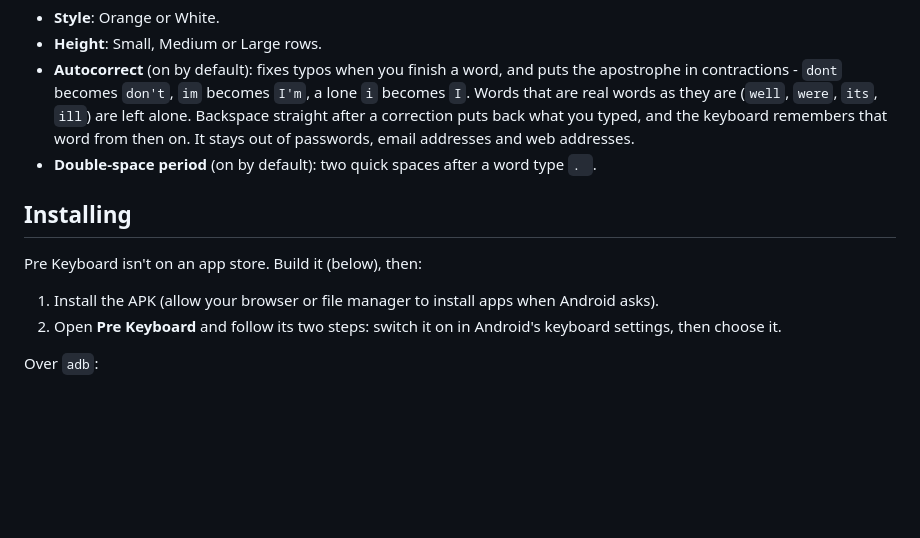
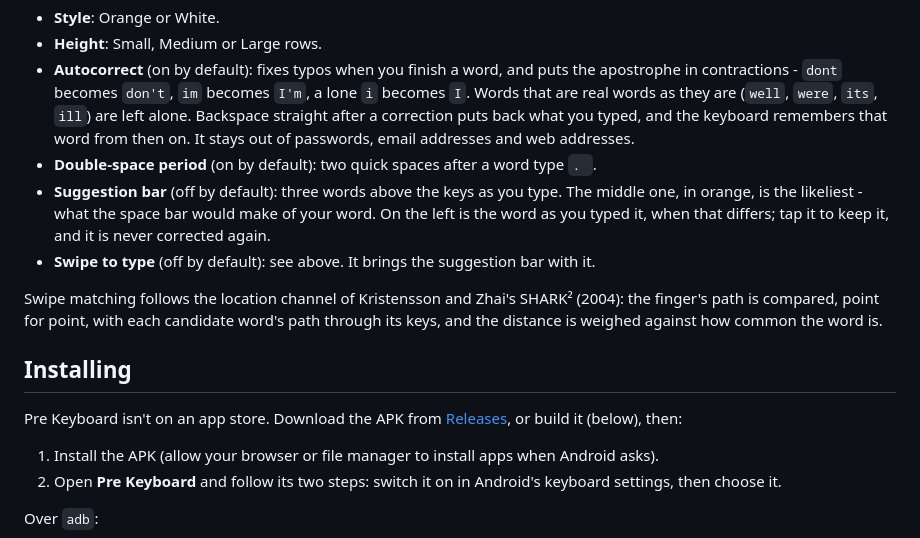
Before and after one commit to alan-morford/prekeyboard, a Markdown page: README.md, the part around one of its changes. Rendered like a GitHub page; blank space fills up the shorter version.

```diff
--- a/README.md
+++ b/README.md
@@ -43,10 +69,19 @@ the keyboard on screen.
   straight after a correction puts back what you typed, and the keyboard remembers that word
   from then on. It stays out of passwords, email addresses and web addresses.
 - **Double-space period** (on by default): two quick spaces after a word type `. `.
+- **Suggestion bar** (off by default): three words above the keys as you type. The middle one,
+  in orange, is the likeliest - what the space bar would make of your word. On the left is the
+  word as you typed it, when that differs; tap it to keep it, and it is never corrected again.
+- **Swipe to type** (off by default): see above. It brings the suggestion bar with it.
+
+Swipe matching follows the location channel of Kristensson and Zhai's SHARK² (2004): the
+finger's path is compared, point for point, with each candidate word's path through its keys,
+and the distance is weighed against how common the word is.
 
 ## Installing
 
-Pre Keyboard isn't on an app store. Build it (below), then:
+Pre Keyboard isn't on an app store. Download the APK from
+[Releases](https://github.com/alan-morford/prekeyboard/releases), or build it (below), then:
 
 1. Install the APK (allow your browser or file manager to install apps when Android asks).
 2. Open **Pre Keyboard** and follow its two steps: switch it on in Android's keyboard settings,
```
Also changed, not shown: other parts of README.md (+28 -2 lines), docs/swipe.png (added), 13 other files.
